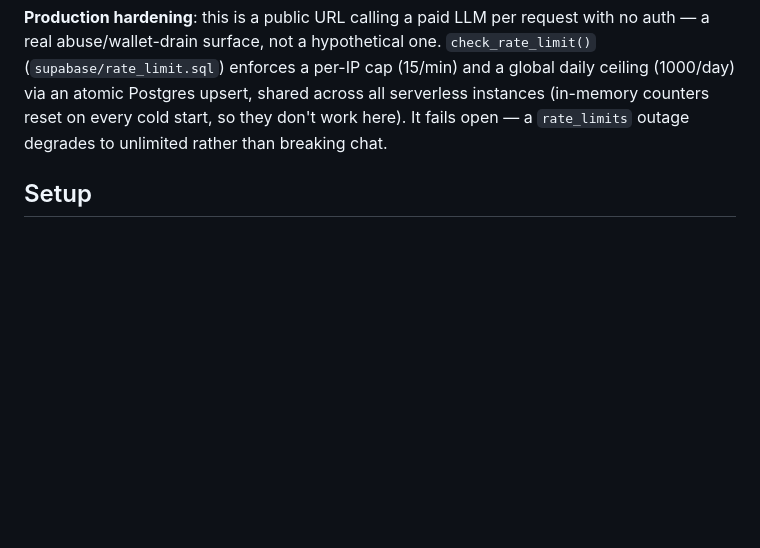
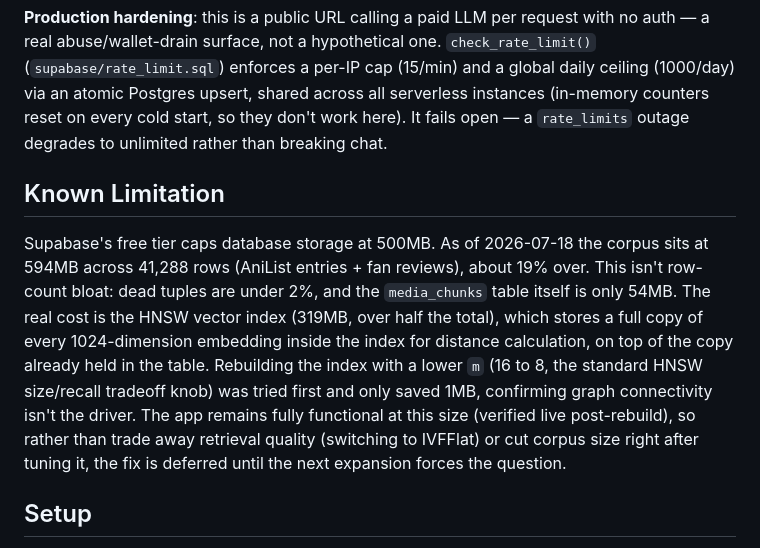
Before and after one commit to sandeepparmar3006/senpai, a Markdown page: README.md, the part around the change. Drawn GitHub-style; blank space fills up the shorter version.

Commit message:
Document Supabase free-tier storage quota limitation
DB hit 594MB/500MB after HNSW index rebuild only saved 1MB (m=16->8).
Root cause is HNSW's per-vector index duplication, not row bloat. App
verified working at current size; fix deferred rather than trading
retrieval quality or cutting corpus right after tuning it.

```diff
--- a/README.md
+++ b/README.md
@@ -136,6 +136,10 @@ Model note: `BAAI/bge-*` embeddings and `meta-llama/Llama-3.3-*-Free` chat model
 
 **Production hardening**: this is a public URL calling a paid LLM per request with no auth — a real abuse/wallet-drain surface, not a hypothetical one. `check_rate_limit()` (`supabase/rate_limit.sql`) enforces a per-IP cap (15/min) and a global daily ceiling (1000/day) via an atomic Postgres upsert, shared across all serverless instances (in-memory counters reset on every cold start, so they don't work here). It fails open — a `rate_limits` outage degrades to unlimited rather than breaking chat.
 
+## Known Limitation
+
+Supabase's free tier caps database storage at 500MB. As of 2026-07-18 the corpus sits at 594MB across 41,288 rows (AniList entries + fan reviews), about 19% over. This isn't row-count bloat: dead tuples are under 2%, and the `media_chunks` table itself is only 54MB. The real cost is the HNSW vector index (319MB, over half the total), which stores a full copy of every 1024-dimension embedding inside the index for distance calculation, on top of the copy already held in the table. Rebuilding the index with a lower `m` (16 to 8, the standard HNSW size/recall tradeoff knob) was tried first and only saved 1MB, confirming graph connectivity isn't the driver. The app remains fully functional at this size (verified live post-rebuild), so rather than trade away retrieval quality (switching to IVFFlat) or cut corpus size right after tuning it, the fix is deferred until the next expansion forces the question.
+
 ## Setup
 
 1. **Supabase**: create a project, run `supabase/schema.sql` and `supabase/rate_limit.sql` in the SQL editor. Grab the project URL + service role key (Settings > API).
```
Also changed, not shown: CLAUDE.md (+1 -0 lines).
